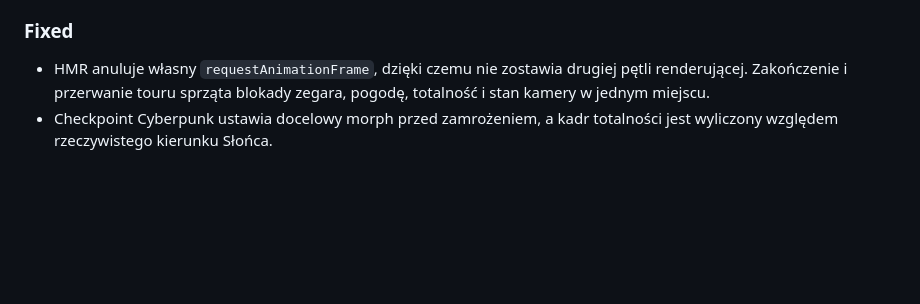
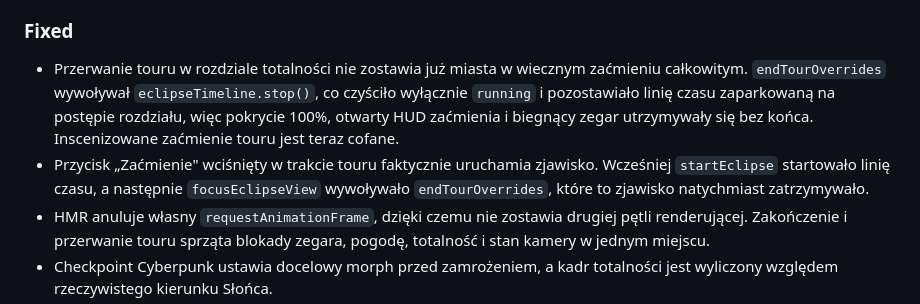
Before and after one commit to stojeden/voxel-diorama, a Markdown page: CHANGELOG.md, the part around the change. Drawn GitHub-style; blank space fills up the shorter version.

```diff
--- a/CHANGELOG.md
+++ b/CHANGELOG.md
@@ -142,6 +142,14 @@ a wersjonowanie projektu docelowo stosuje [Semantic Versioning](https://semver.o
 
 ### Fixed
 
+- Przerwanie touru w rozdziale totalności nie zostawia już miasta w wiecznym
+  zaćmieniu całkowitym. `endTourOverrides` wywoływał `eclipseTimeline.stop()`,
+  co czyściło wyłącznie `running` i pozostawiało linię czasu zaparkowaną na
+  postępie rozdziału, więc pokrycie 100%, otwarty HUD zaćmienia i biegnący zegar
+  utrzymywały się bez końca. Inscenizowane zaćmienie touru jest teraz cofane.
+- Przycisk „Zaćmienie" wciśnięty w trakcie touru faktycznie uruchamia zjawisko.
+  Wcześniej `startEclipse` startowało linię czasu, a następnie `focusEclipseView`
+  wywoływało `endTourOverrides`, które to zjawisko natychmiast zatrzymywało.
 - HMR anuluje własny `requestAnimationFrame`, dzięki czemu nie zostawia drugiej
   pętli renderującej. Zakończenie i przerwanie touru sprząta blokady zegara,
   pogodę, totalność i stan kamery w jednym miejscu.
```
Also changed, not shown: README.md (+3 -0 lines).
